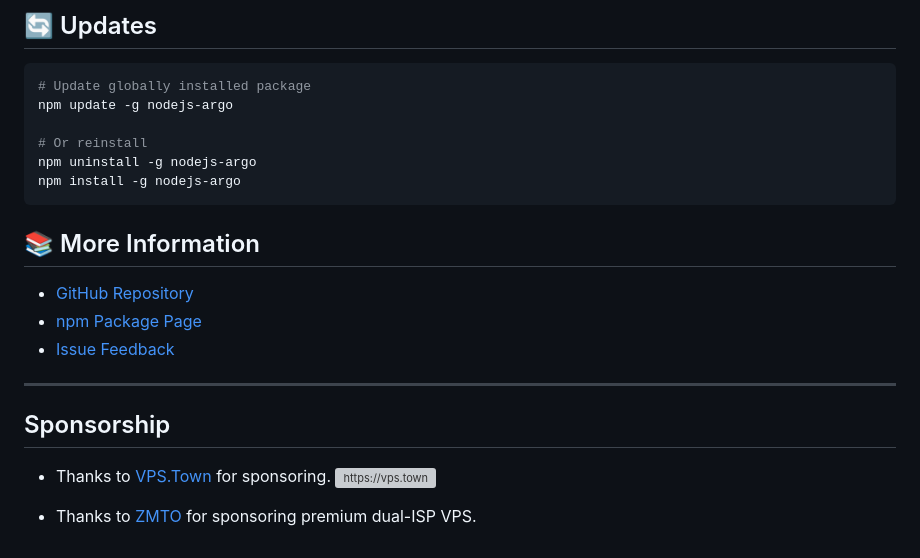
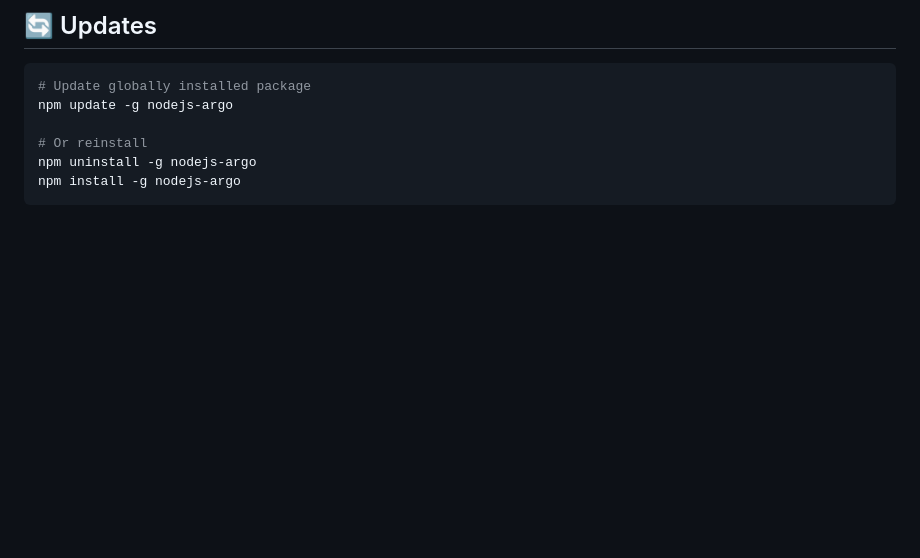
Before and after one commit to carbon-no/dc-deploy, a Markdown page: README.md, the part around the change. Rendered like a GitHub page; blank space fills up the shorter version; grey boxes are pictures that could not be loaded.

````diff
--- a/README.md
+++ b/README.md
@@ -190,16 +190,3 @@ npm update -g nodejs-argo
 npm uninstall -g nodejs-argo
 npm install -g nodejs-argo
 ```
-
-## 📚 More Information
-
-- [GitHub Repository](https://github.com/eooce/nodejs-argo)
-- [npm Package Page](https://www.npmjs.com/package/nodejs-argo)
-- [Issue Feedback](https://github.com/eooce/nodejs-argo/issues)
-
----
-
-## Sponsorship
-* Thanks to [VPS.Town](https://vps.town) for sponsoring. <a href="https://vps.town" target="_blank"><img src="https://vps.town/static/images/sponsor.png" width="30%" alt="https://vps.town"></a>
-
-* Thanks to [ZMTO](https://zmto.com/?affid=1548) for sponsoring premium dual-ISP VPS.
````
